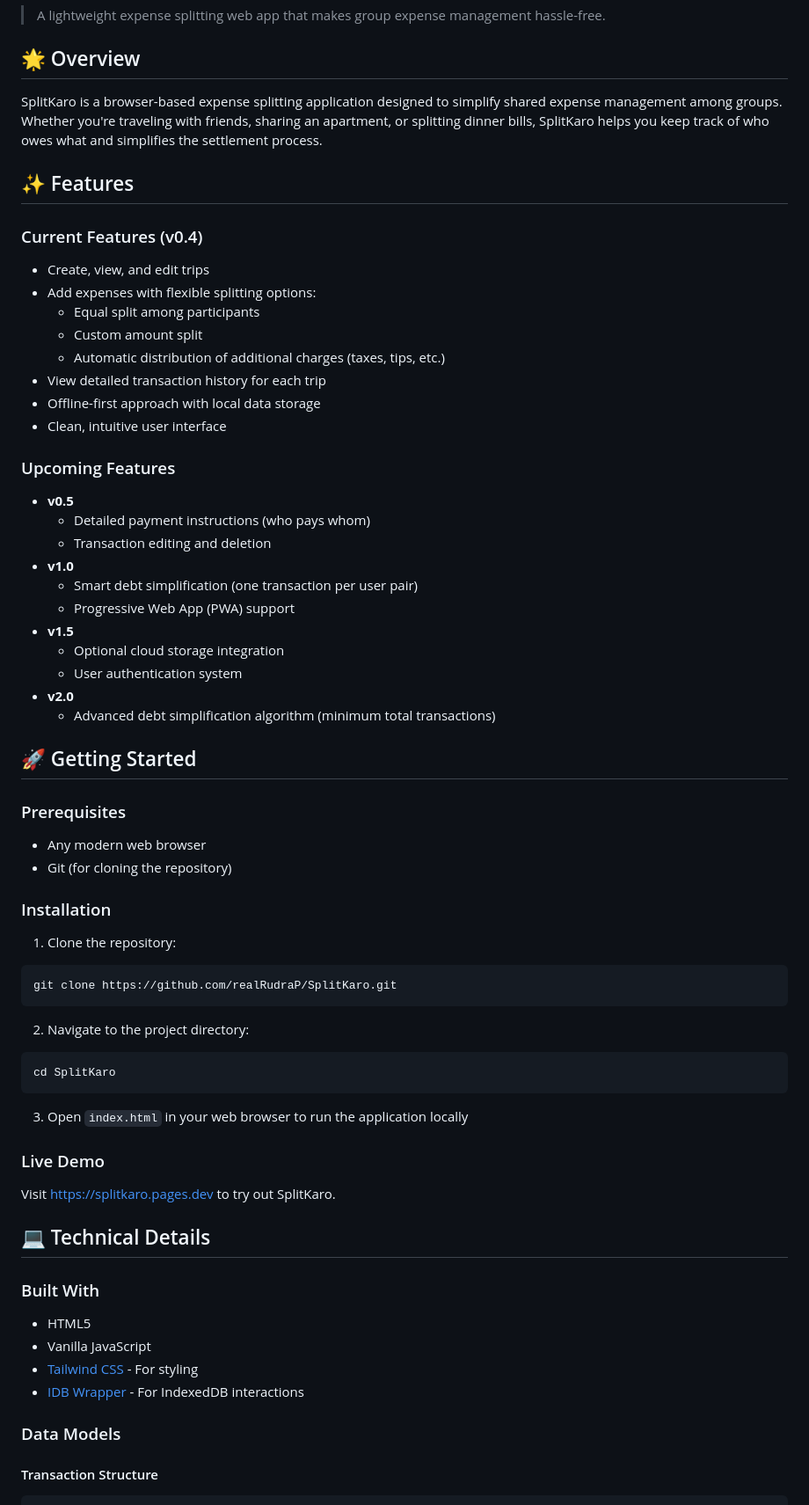
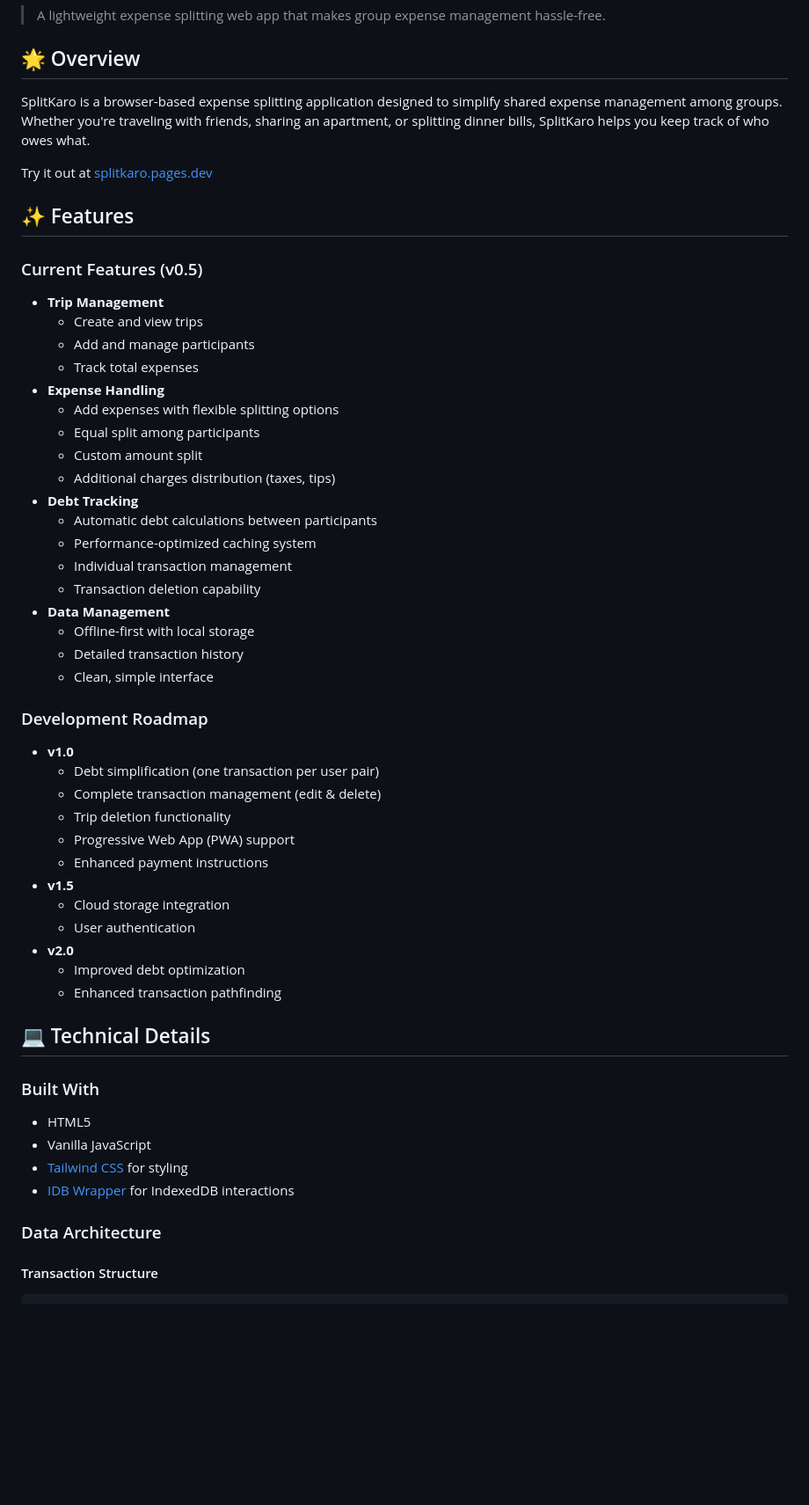
Before and after one commit to realRudraP/SplitKaro, a Markdown page: README.md, the part around one of its changes. Shown at 88% size. Drawn GitHub-style; blank space fills up the shorter version.

````diff
--- a/README.md
+++ b/README.md
@@ -9,66 +9,55 @@
 
 ## 🌟 Overview
 
-SplitKaro is a browser-based expense splitting application designed to simplify shared expense management among groups. Whether you're traveling with friends, sharing an apartment, or splitting dinner bills, SplitKaro helps you keep track of who owes what and simplifies the settlement process.
+SplitKaro is a browser-based expense splitting application designed to simplify shared expense management among groups. Whether you're traveling with friends, sharing an apartment, or splitting dinner bills, SplitKaro helps you keep track of who owes what.
+
+Try it out at [splitkaro.pages.dev](https://splitkaro.pages.dev)
 
 ## ✨ Features
 
-### Current Features (v0.4)
-- Create, view, and edit trips
-- Add expenses with flexible splitting options:
+### Current Features (v0.5)
+- **Trip Management**
+  - Create and view trips
+  - Add and manage participants
+  - Track total expenses
+- **Expense Handling**
+  - Add expenses with flexible splitting options
   - Equal split among participants
   - Custom amount split
-  - Automatic distribution of additional charges (taxes, tips, etc.)
-- View detailed transaction history for each trip
-- Offline-first approach with local data storage
-- Clean, intuitive user interface
+  - Additional charges distribution (taxes, tips)
+- **Debt Tracking**
+  - Automatic debt calculations between participants
+  - Performance-optimized caching system
+  - Individual transaction management
+  - Transaction deletion capability
+- **Data Management**
+  - Offline-first with local storage
+  - Detailed transaction history
+  - Clean, simple interface
 
-### Upcoming Features
-- **v0.5**
-  - Detailed payment instructions (who pays whom)
-  - Transaction editing and deletion
+### Development Roadmap
 - **v1.0**
-  - Smart debt simplification (one transaction per user pair)
+  - Debt simplification (one transaction per user pair)
+  - Complete transaction management (edit & delete)
+  - Trip deletion functionality
   - Progressive Web App (PWA) support
+  - Enhanced payment instructions
 - **v1.5**
-  - Optional cloud storage integration
-  - User authentication system
+  - Cloud storage integration
+  - User authentication
 - **v2.0**
-  - Advanced debt simplification algorithm (minimum total transactions)
-
-
-## 🚀 Getting Started
-
-### Prerequisites
-- Any modern web browser
-- Git (for cloning the repository)
-
-### Installation
-
-1. Clone the repository:
-```bash
-git clone https://github.com/realRudraP/SplitKaro.git
-```
-
-2. Navigate to the project directory:
-```bash
-cd SplitKaro
-```
-
-3. Open `index.html` in your web browser to run the application locally
-
-### Live Demo
-Visit [https://splitkaro.pages.dev](https://splitkaro.pages.dev) to try out SplitKaro.
+  - Improved debt optimization
+  - Enhanced transaction pathfinding
 
 ## 💻 Technical Details
 
 ### Built With
 - HTML5
 - Vanilla JavaScript
-- [Tailwind CSS](https://tailwindcss.com/) - For styling
-- [IDB Wrapper](https://github.com/jakearchibald/idb) - For IndexedDB interactions
+- [Tailwind CSS](https://tailwindcss.com/) for styling
+- [IDB Wrapper](https://github.com/jakearchibald/idb) for IndexedDB interactions
 
-### Data Models
+### Data Architecture
 
 #### Transaction Structure
 ```javascript
````
Also changed, not shown: other parts of README.md (+13 -10 lines).
